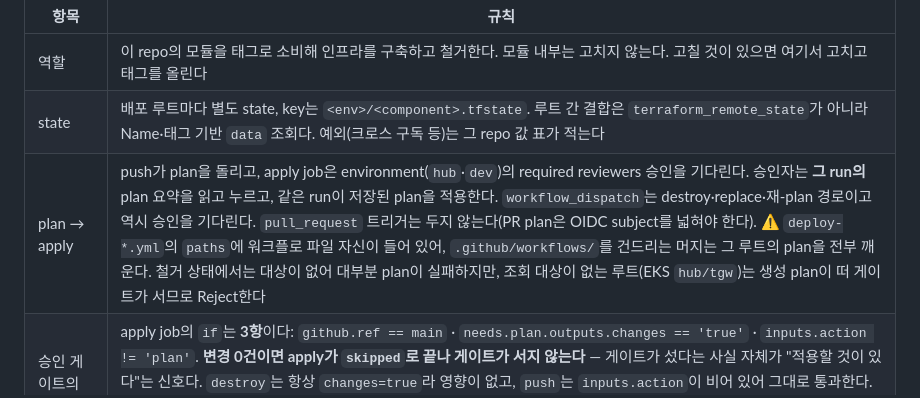
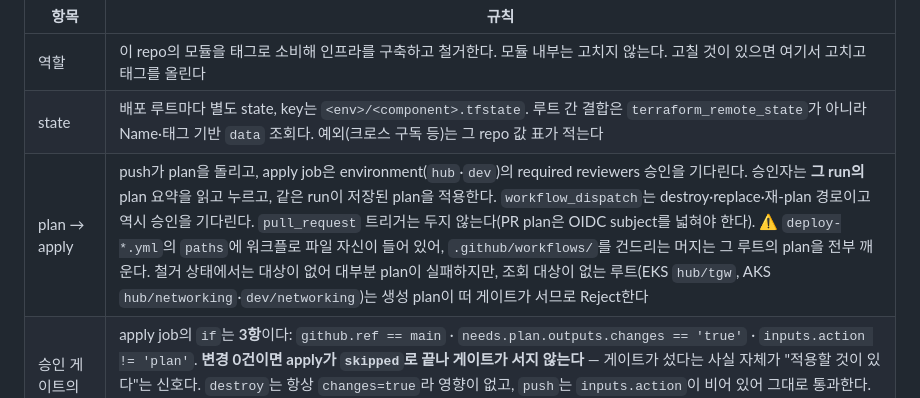
Before and after one commit to skax-ca/iac-module-library, a Markdown page: CLAUDE.md, the part around the change. GitHub-like rendering.

Commit message:
docs(claude): 철거 상태에서도 생성 plan이 뜨는 루트에 AKS networking 두 개를 더한다
Co-Authored-By: Claude Opus 5.5 <noreply@anthropic.com>

```diff
--- a/CLAUDE.md
+++ b/CLAUDE.md
@@ -67,7 +67,7 @@ module "vpc" {
 |------|------|
 | 역할 | 이 repo의 모듈을 태그로 소비해 인프라를 구축하고 철거한다. 모듈 내부는 고치지 않는다. 고칠 것이 있으면 여기서 고치고 태그를 올린다 |
 | state | 배포 루트마다 별도 state, key는 `<env>/<component>.tfstate`. 루트 간 결합은 `terraform_remote_state`가 아니라 Name·태그 기반 `data` 조회다. 예외(크로스 구독 등)는 그 repo 값 표가 적는다 |
-| plan → apply | push가 plan을 돌리고, apply job은 environment(`hub`·`dev`)의 required reviewers 승인을 기다린다. 승인자는 **그 run의** plan 요약을 읽고 누르고, 같은 run이 저장된 plan을 적용한다. `workflow_dispatch`는 destroy·replace·재-plan 경로이고 역시 승인을 기다린다. `pull_request` 트리거는 두지 않는다(PR plan은 OIDC subject를 넓혀야 한다). ⚠️ `deploy-*.yml`의 `paths`에 워크플로 파일 자신이 들어 있어, `.github/workflows/`를 건드리는 머지는 그 루트의 plan을 전부 깨운다. 철거 상태에서는 대상이 없어 대부분 plan이 실패하지만, 조회 대상이 없는 루트(EKS `hub/tgw`)는 생성 plan이 떠 게이트가 서므로 Reject한다 |
+| plan → apply | push가 plan을 돌리고, apply job은 environment(`hub`·`dev`)의 required reviewers 승인을 기다린다. 승인자는 **그 run의** plan 요약을 읽고 누르고, 같은 run이 저장된 plan을 적용한다. `workflow_dispatch`는 destroy·replace·재-plan 경로이고 역시 승인을 기다린다. `pull_request` 트리거는 두지 않는다(PR plan은 OIDC subject를 넓혀야 한다). ⚠️ `deploy-*.yml`의 `paths`에 워크플로 파일 자신이 들어 있어, `.github/workflows/`를 건드리는 머지는 그 루트의 plan을 전부 깨운다. 철거 상태에서는 대상이 없어 대부분 plan이 실패하지만, 조회 대상이 없는 루트(EKS `hub/tgw`, AKS `hub/networking`·`dev/networking`)는 생성 plan이 떠 게이트가 서므로 Reject한다 |
 | 승인 게이트의 조건 | apply job의 `if`는 **3항**이다: `github.ref == main` · `needs.plan.outputs.changes == 'true'` · `inputs.action != 'plan'`. **변경 0건이면 apply가 `skipped`로 끝나 게이트가 서지 않는다** — 게이트가 섰다는 사실 자체가 "적용할 것이 있다"는 신호다. `destroy`는 항상 `changes=true`라 영향이 없고, `push`는 `inputs.action`이 비어 있어 그대로 통과한다. ⛔ 이 신호는 `changes` 판정이 맞을 때만 성립한다 — `setup-opentofu`에 `tofu_wrapper: false`를 빠뜨리면 래퍼가 `-detailed-exitcode`의 `2`를 삼켜 변경이 있어도 `skipped`가 된다(워크플로 인라인 주석이 근거를 갖는다) |
 | 승인을 미룬 채 push하지 않는다 | 동시성 그룹(`cancel-in-progress: false`)이 지키는 것은 **`waiting`(승인 대기) run 하나뿐**이다. 그 뒤 대기열의 `pending` run은 새 run이 오면 취소된다 — GitHub이 그룹당 대기 슬롯을 하나만 둔다. 승인을 미루고 push를 이어 가면 중간 run들이 조용히 사라지고 마지막 하나만 남는다. 게이트는 **뜬 그 세션에 처리한다**(승인이든 Reject든). 거절은 `gh api -X POST .../actions/runs/<id>/pending_deployments -f state=rejected -F "environment_ids[]=<id>"`이고, 응답 파싱이 실패해도 거절은 성사된다(run이 `completed/failure`가 되는 것으로 확인한다) |
 | 드리프트 확인 | `action=plan`이 확인 전용 경로다. 드리프트가 **있어도** apply하지 않으므로 Reject할 게이트가 남지 않는다. ⛔ 로컬 `tofu plan`으로 대체하지 않는다 — `require_oidc`/`ci_run` 가드가 막고, 그 가드를 우회하는 것은 "적용 경로는 CI 하나뿐"이라는 설계를 깨는 것이다. ⚠️ apply가 `skipped`인 것만으로 변경 0건이 증명되지 않는다(`action=plan` 자체가 조건 3을 깨 skip시킨다). `No changes`는 plan job 로그로 확인한다. ⚠️ 승인 대기 중인 run은 `gh run view --log`로 plan을 못 읽는다(`--job`을 줘도 `still in progress`). plan job이 끝났으면 job 로그 API가 읽힌다: `gh api repos/<owner>/<repo>/actions/jobs/<plan job id>/logs | grep -E 'Plan:|No changes'`(job id는 `gh run view <id> --json jobs`). job이 막 끝난 직후에는 로그가 덜 올라와 비어 보일 수 있다. 그 밖에는 웹 Summary 탭이거나, `gh run download <id> -n tfplan-<id>`(EKS `eks` 루트는 `tfplan-eks-<id>`) 후 그 루트에서 `tofu init -backend=false` + `tofu show -no-color`다(색상 코드가 섞이면 `^Plan:` 같은 grep이 비어 보인다) |
```
